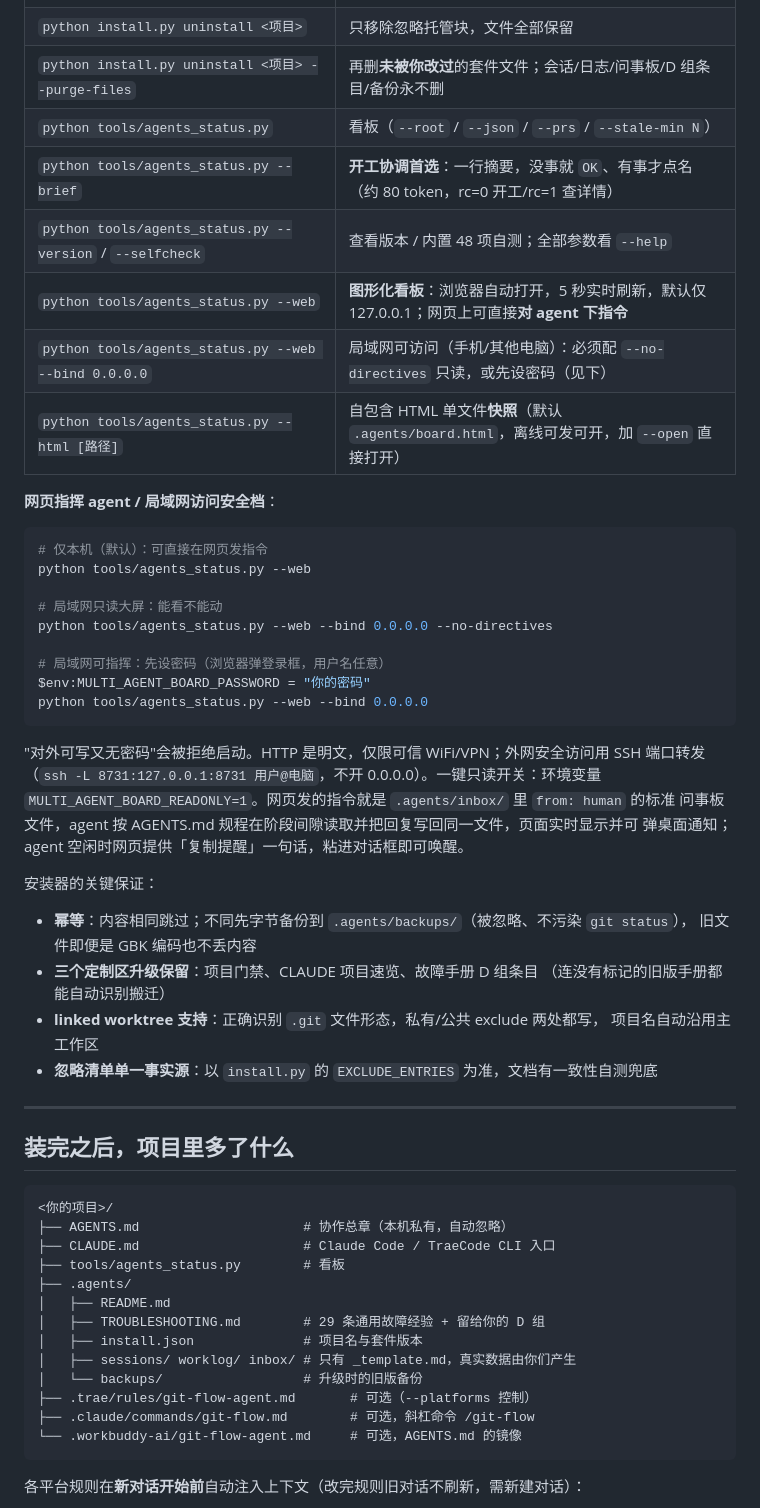
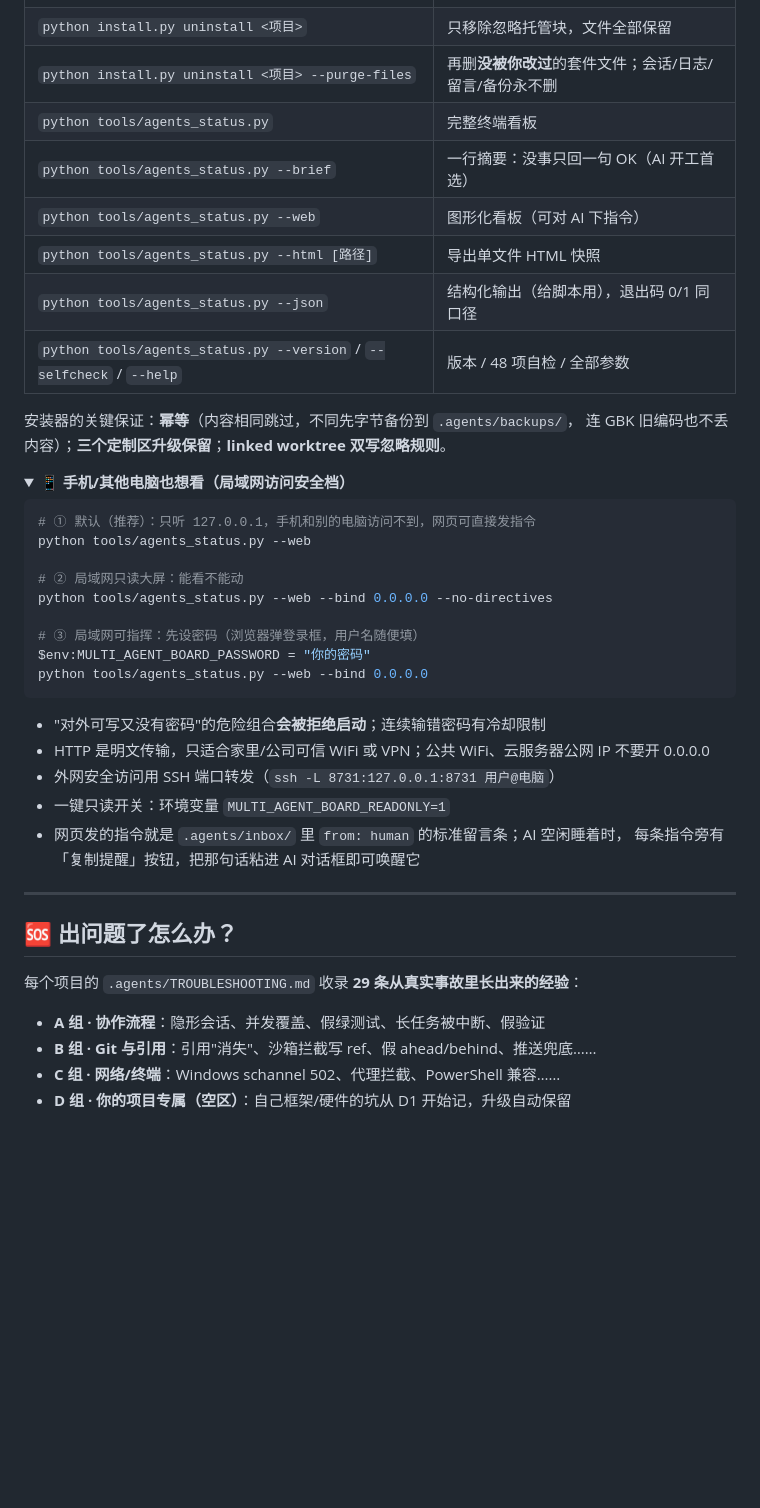
Before and after one commit to AiFLYF/multi-agent-collab, a Markdown page: README.md, the part around one of its changes. Rendered like a GitHub page; folded sections open; blank space fills up the shorter version.

````diff
--- a/README.md
+++ b/README.md
@@ -124,63 +184,49 @@ OK 看板无告警：活跃2，无失活/未答/worktree 异常，可直接开
 | `python install.py doctor <项目>` | 体检：文件、忽略规则、版本新旧、看板冒烟 |
 | `python install.py mirror <项目>` | 改完 AGENTS.md 后刷新 WorkBuddy 镜像 |
 | `python install.py uninstall <项目>` | 只移除忽略托管块，文件全部保留 |
-| `python install.py uninstall <项目> --purge-files` | 再删**未被你改过**的套件文件；会话/日志/问事板/D 组条目/备份永不删 |
-| `python tools/agents_status.py` | 看板（`--root` / `--json` / `--prs` / `--stale-min N`） |
-| `python tools/agents_status.py --brief` | **开工协调首选**：一行摘要，没事就 `OK`、有事才点名（约 80 token，rc=0 开工/rc=1 查详情） |
-| `python tools/agents_status.py --version` / `--selfcheck` | 查看版本 / 内置 48 项自测；全部参数看 `--help` |
-| `python tools/agents_status.py --web` | **图形化看板**：浏览器自动打开，5 秒实时刷新，默认仅 127.0.0.1；网页上可直接**对 agent 下指令** |
-| `python tools/agents_status.py --web --bind 0.0.0.0` | 局域网可访问（手机/其他电脑）：必须配 `--no-directives` 只读，或先设密码（见下） |
-| `python tools/agents_status.py --html [路径]` | 自包含 HTML 单文件**快照**（默认 `.agents/board.html`，离线可发可开，加 `--open` 直接打开） |
+| `python install.py uninstall <项目> --purge-files` | 再删**没被你改过**的套件文件；会话/日志/留言/备份永不删 |
+| `python tools/agents_status.py` | 完整终端看板 |
+| `python tools/agents_status.py --brief` | 一行摘要：没事只回一句 OK（AI 开工首选） |
+| `python tools/agents_status.py --web` | 图形化看板（可对 AI 下指令） |
+| `python tools/agents_status.py --html [路径]` | 导出单文件 HTML 快照 |
+| `python tools/agents_status.py --json` | 结构化输出（给脚本用），退出码 0/1 同口径 |
+| `python tools/agents_status.py --version` / `--selfcheck` / `--help` | 版本 / 48 项自检 / 全部参数 |
 
-**网页指挥 agent / 局域网访问安全档**：
+安装器的关键保证：**幂等**（内容相同跳过，不同先字节备份到 `.agents/backups/`，
+连 GBK 旧编码也不丢内容）；**三个定制区升级保留**；**linked worktree 双写忽略规则**。
+
+<details>
+<summary><b>📱 手机/其他电脑也想看（局域网访问安全档）</b></summary>
 
 ```powershell
-# 仅本机（默认）：可直接在网页发指令
+# ① 默认（推荐）：只听 127.0.0.1，手机和别的电脑访问不到，网页可直接发指令
 python tools/agents_status.py --web
 
-# 局域网只读大屏：能看不能动
+# ② 局域网只读大屏：能看不能动
 python tools/agents_status.py --web --bind 0.0.0.0 --no-directives
 
-# 局域网可指挥：先设密码（浏览器弹登录框，用户名任意）
+# ③ 局域网可指挥：先设密码（浏览器弹登录框，用户名随便填）
 $env:MULTI_AGENT_BOARD_PASSWORD = "你的密码"
 python tools/agents_status.py --web --bind 0.0.0.0
 ```
 
-"对外可写又无密码"会被拒绝启动。HTTP 是明文，仅限可信 WiFi/VPN；外网安全访问用 SSH 端口转发
-（`ssh -L 8731:127.0.0.1:8731 用户@电脑`，不开 0.0.0.0）。一键只读开关：环境变量
-`MULTI_AGENT_BOARD_READONLY=1`。网页发的指令就是 `.agents/inbox/` 里 `from: human` 的标准
-问事板文件，agent 按 AGENTS.md 规程在阶段间隙读取并把回复写回同一文件，页面实时显示并可
-弹桌面通知；agent 空闲时网页提供「复制提醒」一句话，粘进对话框即可唤醒。
+- "对外可写又没有密码"的危险组合**会被拒绝启动**；连续输错密码有冷却限制
+- HTTP 是明文传输，只适合家里/公司可信 WiFi 或 VPN；公共 WiFi、云服务器公网 IP 不要开 0.0.0.0
+- 外网安全访问用 SSH 端口转发（`ssh -L 8731:127.0.0.1:8731 用户@电脑`）
+- 一键只读开关：环境变量 `MULTI_AGENT_BOARD_READONLY=1`
+- 网页发的指令就是 `.agents/inbox/` 里 `from: human` 的标准留言条；AI 空闲睡着时，
+  每条指令旁有「复制提醒」按钮，把那句话粘进 AI 对话框即可唤醒它
 
-安装器的关键保证：
-
-- **幂等**：内容相同跳过；不同先字节备份到 `.agents/backups/`（被忽略、不污染 `git status`），
-  旧文件即便是 GBK 编码也不丢内容
-- **三个定制区升级保留**：项目门禁、CLAUDE 项目速览、故障手册 D 组条目
-  （连没有标记的旧版手册都能自动识别搬迁）
-- **linked worktree 支持**：正确识别 `.git` 文件形态，私有/公共 exclude 两处都写，
-  项目名自动沿用主工作区
-- **忽略清单单一事实源**：以 `install.py` 的 `EXCLUDE_ENTRIES` 为准，文档有一致性自测兜底
+</details>
 
 ---
 
-## 装完之后，项目里多了什么
+## 🆘 出问题了怎么办？
 
-```text
-<你的项目>/
-├── AGENTS.md                     # 协作总章（本机私有，自动忽略）
-├── CLAUDE.md                     # Claude Code / TraeCode CLI 入口
-├── tools/agents_status.py        # 看板
-├── .agents/
-│   ├── README.md
-│   ├── TROUBLESHOOTING.md        # 29 条通用故障经验 + 留给你的 D 组
-│   ├── install.json              # 项目名与套件版本
-│   ├── sessions/ worklog/ inbox/ # 只有 _template.md，真实数据由你们产生
-│   └── backups/                  # 升级时的旧版备份
-├── .trae/rules/git-flow-agent.md       # 可选（--platforms 控制）
-├── .claude/commands/git-flow.md        # 可选，斜杠命令 /git-flow
-└── .workbuddy-ai/git-flow-agent.md     # 可选，AGENTS.md 的镜像
-```
+每个项目的 `.agents/TROUBLESHOOTING.md` 收录 **29 条从真实事故里长出来的经验**：
 
-各平台规则在**新对话开始前**自动注入上下文（改完规则旧对话不刷新，需新建对话）：
+- **A 组 · 协作流程**：隐形会话、并发覆盖、假绿测试、长任务被中断、假验证
+- **B 组 · Git 与引用**：引用"消失"、沙箱拦截写 ref、假 ahead/behind、推送兜底……
+- **C 组 · 网络/终端**：Windows schannel 502、代理拦截、PowerShell 兼容……
+- **D 组 · 你的项目专属（空区）**：自己框架/硬件的坑从 D1 开始记，升级自动保留
 
````
Also changed, not shown: other parts of README.md (+131 -101 lines).
